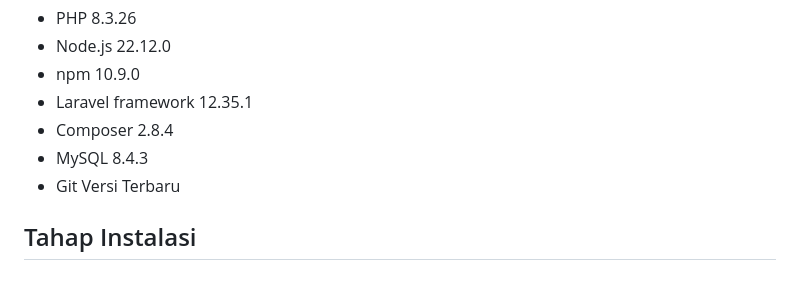
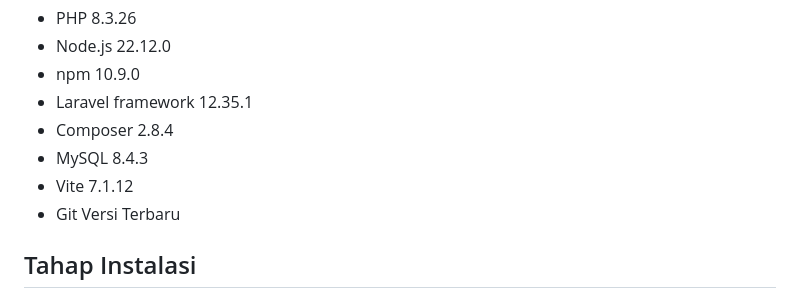
Before and after one commit to FaishalDanni-24/CineFlick, a Markdown page: README.md, the part around the change. Drawn GitHub-style.

Commit message:
Menambahkan keterangan versi Vite di README

```diff
--- a/README.md
+++ b/README.md
@@ -32,6 +32,7 @@ Pastikan di projek semua sudah terinstall dan versi sama seperti dibawah, gunaka
 * Laravel framework 12.35.1
 * Composer 2.8.4
 * MySQL 8.4.3
+* Vite 7.1.12
 * Git Versi Terbaru
 
 
```
